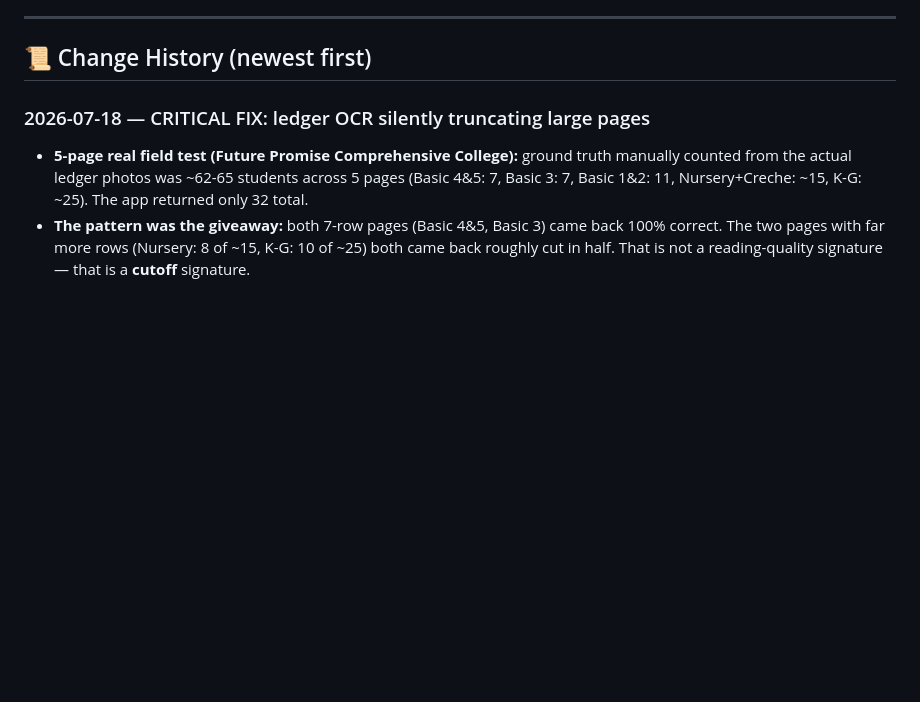
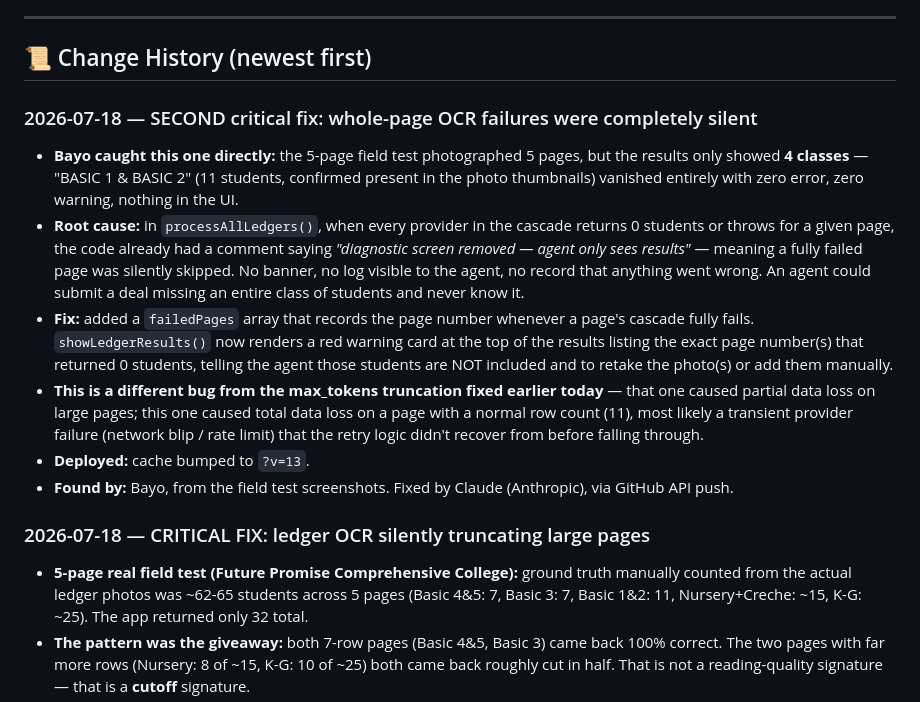
Before and after one commit to KobOmoba/bloom-agent-v2, a Markdown page: README.md, the part around the change. GitHub-like rendering; blank space fills up the shorter version.

Commit message:
Document silent whole-page-failure bug found by Bayo and its fix

```diff
--- a/README.md
+++ b/README.md
@@ -103,6 +103,32 @@ bloom-agent-v2/
 ---
 
 ## 📜 Change History (newest first)
+
+### 2026-07-18 — SECOND critical fix: whole-page OCR failures were completely silent
+- **Bayo caught this one directly:** the 5-page field test photographed
+  5 pages, but the results only showed **4 classes** — "BASIC 1 & BASIC 2"
+  (11 students, confirmed present in the photo thumbnails) vanished
+  entirely with zero error, zero warning, nothing in the UI.
+- **Root cause:** in `processAllLedgers()`, when every provider in the
+  cascade returns 0 students or throws for a given page, the code already
+  had a comment saying *"diagnostic screen removed — agent only sees
+  results"* — meaning a fully failed page was silently skipped. No banner,
+  no log visible to the agent, no record that anything went wrong. An
+  agent could submit a deal missing an entire class of students and never
+  know it.
+- **Fix:** added a `failedPages` array that records the page number
+  whenever a page's cascade fully fails. `showLedgerResults()` now renders
+  a red warning card at the top of the results listing the exact page
+  number(s) that returned 0 students, telling the agent those students are
+  NOT included and to retake the photo(s) or add them manually.
+- **This is a different bug from the max_tokens truncation fixed earlier
+  today** — that one caused partial data loss on large pages; this one
+  caused total data loss on a page with a normal row count (11), most
+  likely a transient provider failure (network blip / rate limit) that
+  the retry logic didn't recover from before falling through.
+- **Deployed:** cache bumped to `?v=13`.
+- **Found by:** Bayo, from the field test screenshots. Fixed by Claude
+  (Anthropic), via GitHub API push.
 
 ### 2026-07-18 — CRITICAL FIX: ledger OCR silently truncating large pages
 - **5-page real field test (Future Promise Comprehensive College):** ground
```
